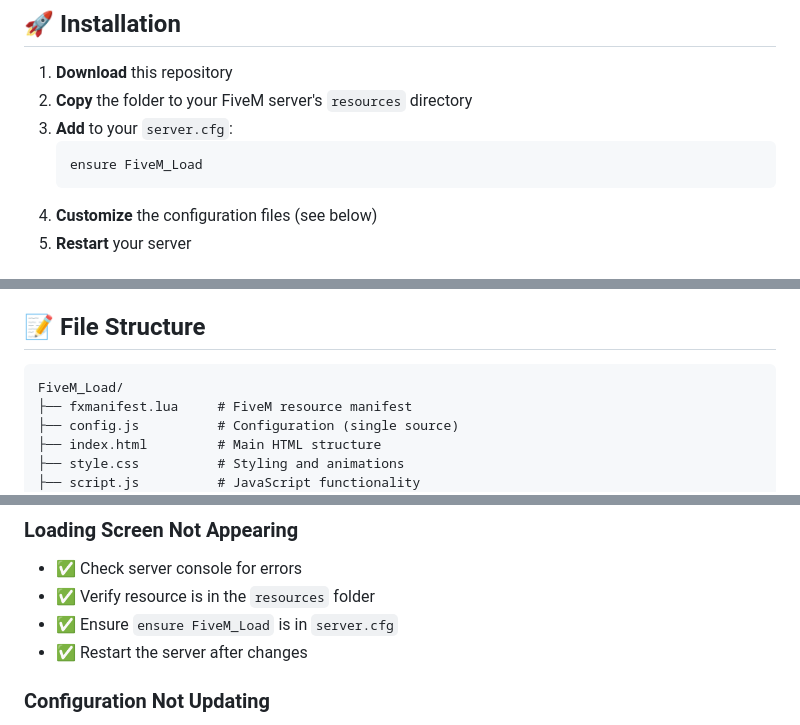
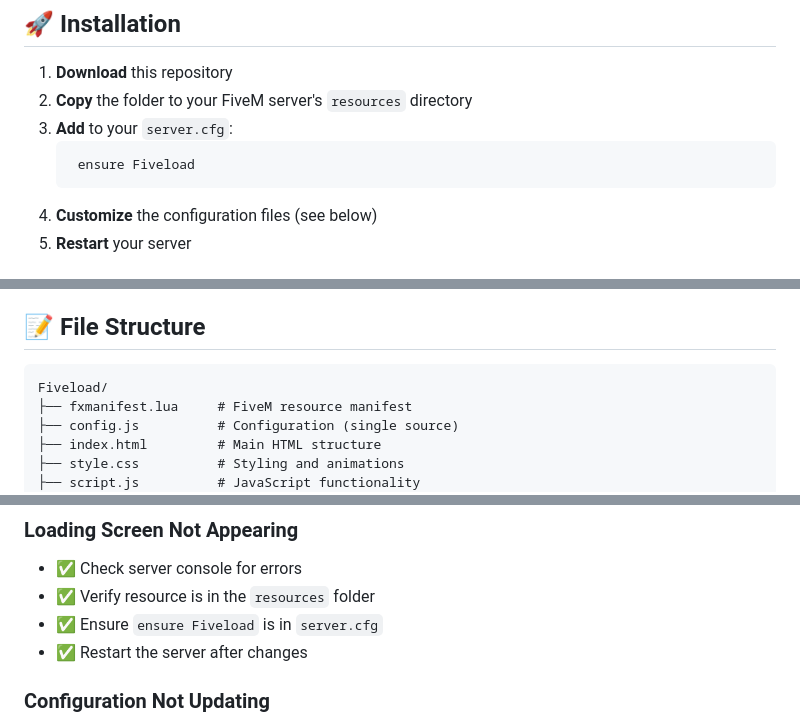
Before and after one commit to rbostap1/FiveM_Load, a Markdown page: README.md, 3 parts joined by grey strips. GitHub-like rendering.

Commit message:
fix: Correct resource name from FiveM_Load to Fiveload in installation instructions and file structure

````diff
--- a/README.md
+++ b/README.md
@@ -34,7 +34,7 @@ The loading screen features:
 2. **Copy** the folder to your FiveM server's `resources` directory
 3. **Add** to your `server.cfg`:
    ```cfg
-   ensure FiveM_Load
+    ensure Fiveload
    ```
 4. **Customize** the configuration files (see below)
 5. **Restart** your server
@@ -168,7 +168,7 @@ Notes:
 ## 📝 File Structure
 
 ```
-FiveM_Load/
+Fiveload/
 ├── fxmanifest.lua     # FiveM resource manifest
 ├── config.js          # Configuration (single source)
 ├── index.html         # Main HTML structure
@@ -194,7 +194,7 @@ FiveM_Load/
 ### Loading Screen Not Appearing
 - ✅ Check server console for errors
 - ✅ Verify resource is in the `resources` folder
-- ✅ Ensure `ensure FiveM_Load` is in `server.cfg`
+- ✅ Ensure `ensure Fiveload` is in `server.cfg`
 - ✅ Restart the server after changes
 
 ### Configuration Not Updating
````
